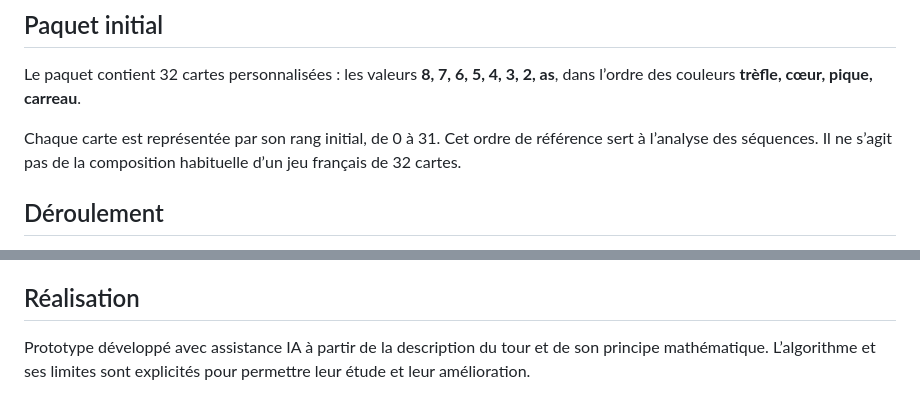
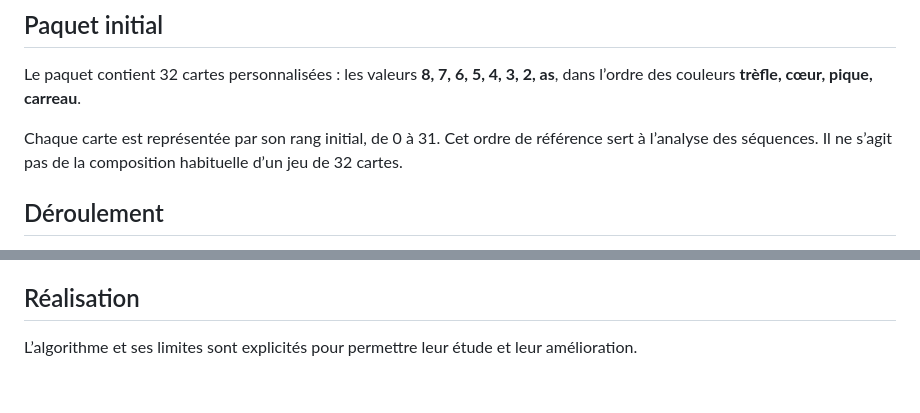
Before and after one commit to SterB92/portefolio, a Markdown page: tour-cartes/README.md, 2 parts joined by grey strips. Drawn GitHub-style.

Commit message:
Fix formatting in README.md

```diff
--- a/tour-cartes/README.md
+++ b/tour-cartes/README.md
@@ -22,7 +22,7 @@ Aucune dépendance externe n’est nécessaire.
 
 Le paquet contient 32 cartes personnalisées : les valeurs **8, 7, 6, 5, 4, 3, 2, as**, dans l’ordre des couleurs **trèfle, cœur, pique, carreau**.
 
-Chaque carte est représentée par son rang initial, de 0 à 31. Cet ordre de référence sert à l’analyse des séquences. Il ne s’agit pas de la composition habituelle d’un jeu français de 32 cartes.
+Chaque carte est représentée par son rang initial, de 0 à 31. Cet ordre de référence sert à l’analyse des séquences. Il ne s’agit pas de la composition habituelle d’un jeu de 32 cartes.
 
 ## Déroulement
 
@@ -92,4 +92,4 @@ Ces vérifications ne constituent pas une preuve exhaustive de l’algorithme et
 
 ## Réalisation
 
-Prototype développé avec assistance IA à partir de la description du tour et de son principe mathématique. L’algorithme et ses limites sont explicités pour permettre leur étude et leur amélioration.
+L’algorithme et ses limites sont explicités pour permettre leur étude et leur amélioration.
```
